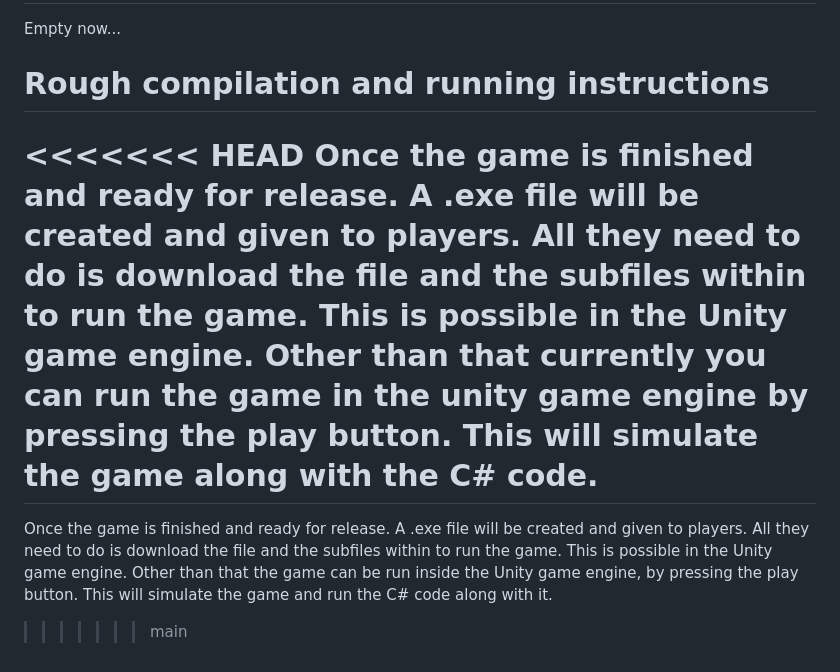
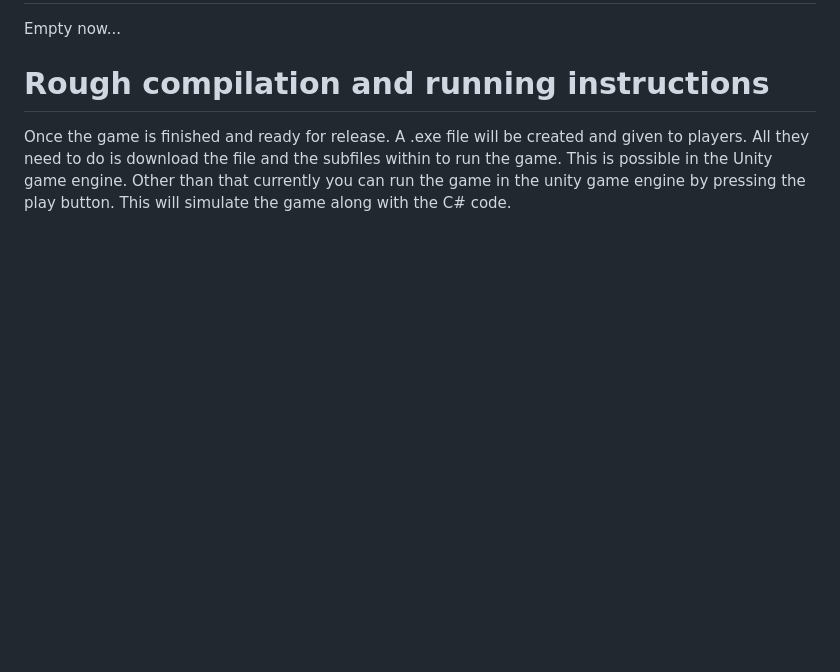
Before and after one commit to zakariyams/Tower-Defence-Game_forked, a Markdown page: README.md, the part around the change. Drawn GitHub-style; blank space fills up the shorter version.

Commit message:
Fixed README formatting in add-multiple-gamescenes branch

```diff
--- a/README.md
+++ b/README.md
@@ -44,8 +44,4 @@ Empty now...
 
 # Rough compilation and running instructions
 
-<<<<<<< HEAD
 Once the game is finished and ready for release. A .exe file will be created and given to players. All they need to do is download the file and the subfiles within to run the game. This is possible in the Unity game engine. Other than that currently you can run the game in the unity game engine by pressing the play button. This will simulate the game along with the C# code.
-=======
-Once the game is finished and ready for release. A .exe file will be created and given to players. All they need to do is download the file and the subfiles within to run the game. This is possible in the Unity game engine. Other than that the game can be run inside the Unity game engine, by pressing the play button. This will simulate the game and run the C# code along with it.
->>>>>>> main
```
